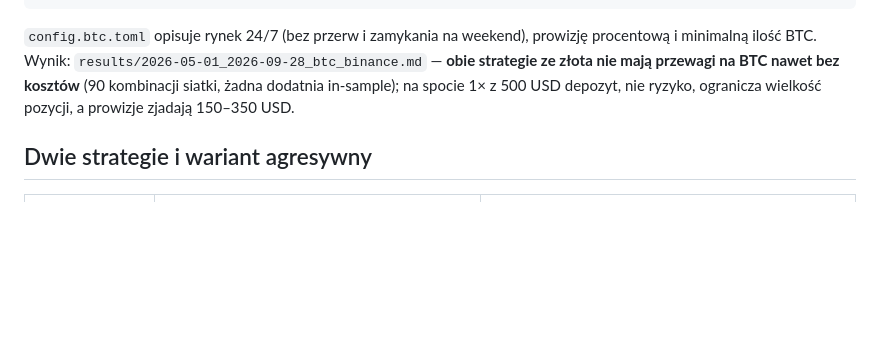
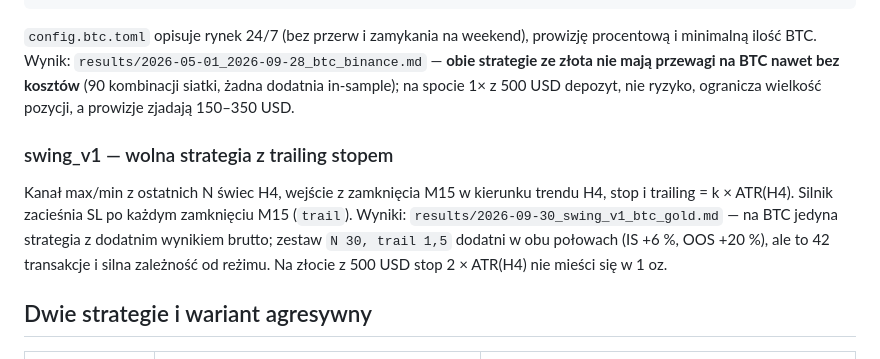
Before and after one commit to linksbetseo/topical-map-generator, a Markdown page: gold_bot/README.md, the part around the change. GitHub-like rendering; blank space fills up the shorter version.

Commit message:
Add swing_v1 results for BTC and gold with IS/OOS verdicts
Co-Authored-By: Claude Fable 5.1 <noreply@anthropic.com>
Claude-Session: https://claude.ai/code/session_01VvbeGeVhSMeFzpsGMugLeV

```diff
--- a/gold_bot/README.md
+++ b/gold_bot/README.md
@@ -134,6 +134,13 @@ Wynik: `results/2026-05-01_2026-09-28_btc_binance.md` — **obie strategie ze z
 kosztów** (90 kombinacji siatki, żadna dodatnia in-sample); na spocie 1× z 500 USD depozyt, nie ryzyko, ogranicza
 wielkość pozycji, a prowizje zjadają 150–350 USD.
 
+### swing_v1 — wolna strategia z trailing stopem
+
+Kanał max/min z ostatnich N świec H4, wejście z zamknięcia M15 w kierunku trendu H4, stop i trailing = k × ATR(H4).
+Silnik zacieśnia SL po każdym zamknięciu M15 (`trail`). Wyniki: `results/2026-09-30_swing_v1_btc_gold.md` —
+na BTC jedyna strategia z dodatnim wynikiem brutto; zestaw `N 30, trail 1,5` dodatni w obu połowach (IS +6 %, OOS +20 %),
+ale to 42 transakcje i silna zależność od reżimu. Na złocie z 500 USD stop 2 × ATR(H4) nie mieści się w 1 oz.
+
 ## Dwie strategie i wariant agresywny
 
 | | `trend_pullback_v1` (`config.example.toml`) | `breakout_v1` (`config.aggressive.toml`) |
```
Also changed, not shown: gold_bot/results/2026-09-30_swing_v1_btc_gold.md (added, +58 -0 lines).
